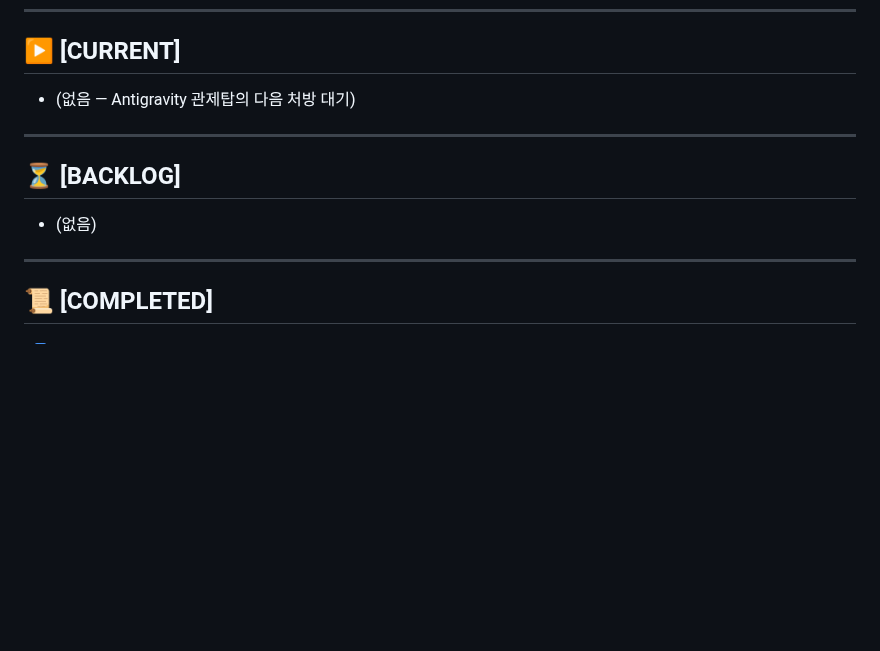
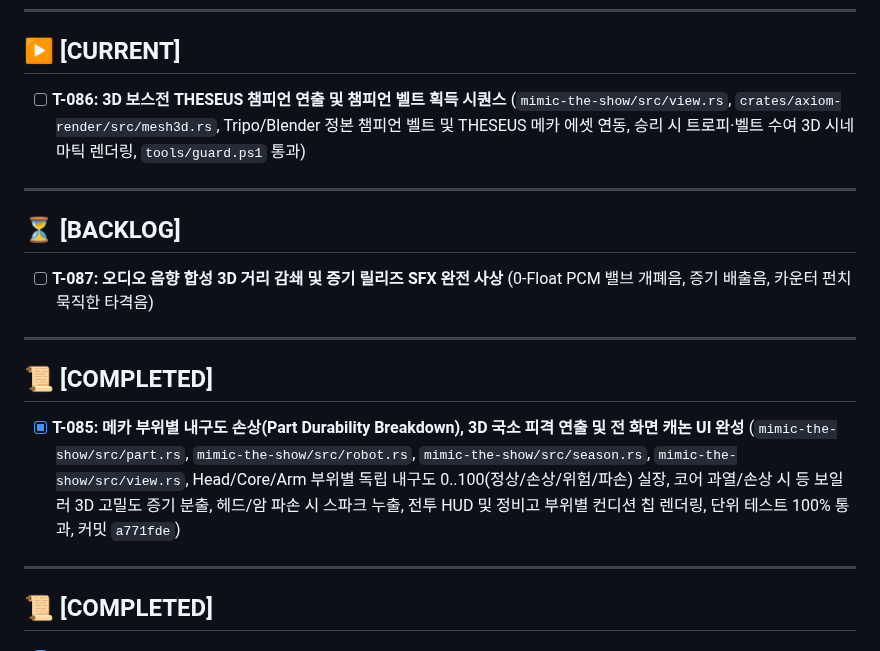
Before and after one commit to Hyedelle/Axiom, a Markdown page: docs/tasks.md, the part around the change. Rendered like a GitHub page; blank space fills up the shorter version.

Commit message:
docs(tasks): advance queue to T-086 (3D boss cinematic & championship belt)

```diff
--- a/docs/tasks.md
+++ b/docs/tasks.md
@@ -6,12 +6,17 @@
 ---
 
 ## ▶ [CURRENT]
-- (없음 — Antigravity 관제탑의 다음 처방 대기)
+- [ ] **T-086: 3D 보스전 THESEUS 챔피언 연출 및 챔피언 벨트 획득 시퀀스** (`mimic-the-show/src/view.rs`, `crates/axiom-render/src/mesh3d.rs`, Tripo/Blender 정본 챔피언 벨트 및 THESEUS 메카 에셋 연동, 승리 시 트로피·벨트 수여 3D 시네마틱 렌더링, `tools/guard.ps1` 통과)
 
 ---
 
 ## ⏳ [BACKLOG]
-- (없음)
+- [ ] **T-087: 오디오 음향 합성 3D 거리 감쇄 및 증기 릴리즈 SFX 완전 사상** (0-Float PCM 밸브 개폐음, 증기 배출음, 카운터 펀치 묵직한 타격음)
+
+---
+
+## 📜 [COMPLETED]
+- [x] **T-085: 메카 부위별 내구도 손상(Part Durability Breakdown), 3D 국소 피격 연출 및 전 화면 캐논 UI 완성** (`mimic-the-show/src/part.rs`, `mimic-the-show/src/robot.rs`, `mimic-the-show/src/season.rs`, `mimic-the-show/src/view.rs`, Head/Core/Arm 부위별 독립 내구도 0..100(정상/손상/위험/파손) 실장, 코어 과열/손상 시 등 보일러 3D 고밀도 증기 분출, 헤드/암 파손 시 스파크 누출, 전투 HUD 및 정비고 부위별 컨디션 칩 렌더링, 단위 테스트 100% 통과, 커밋 `a771fde`)
 
 ---
 
```
